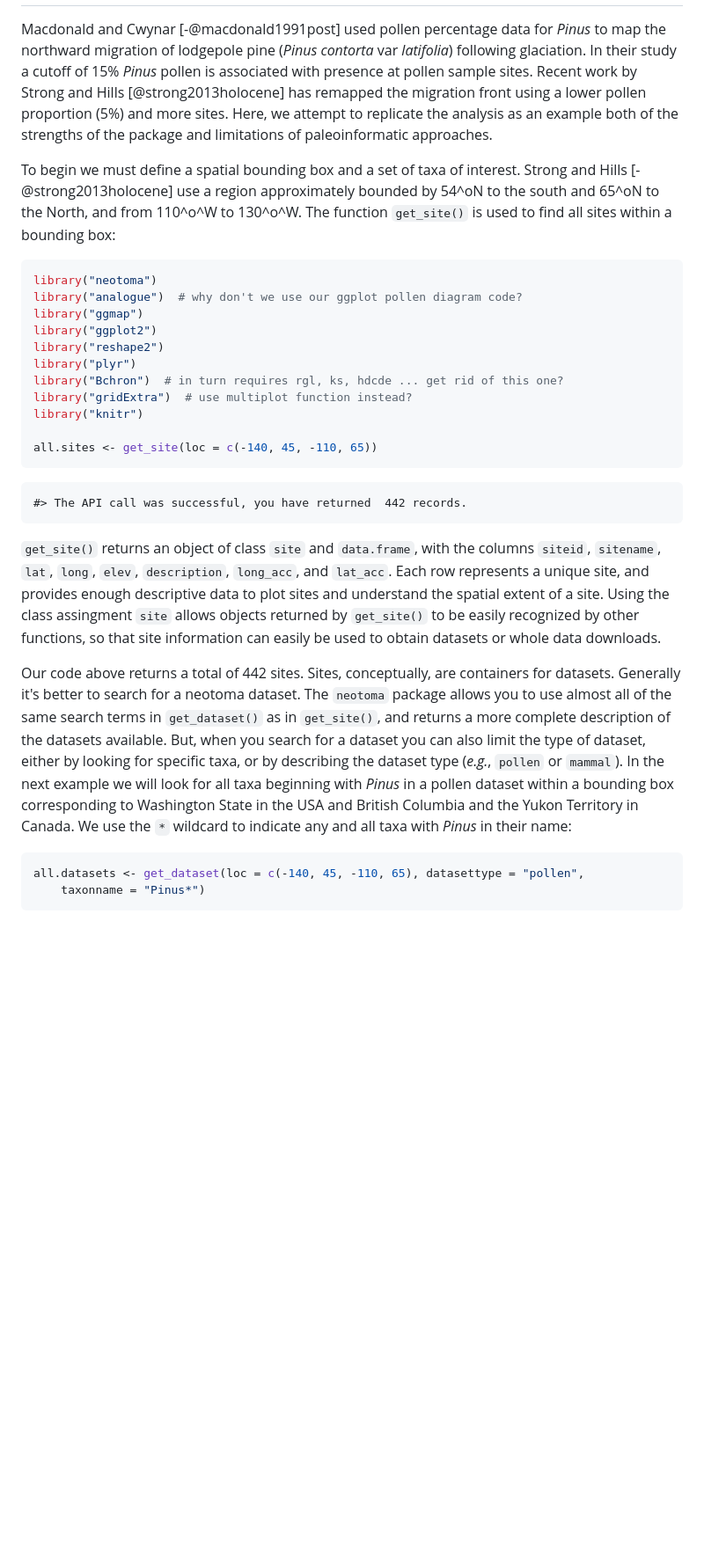
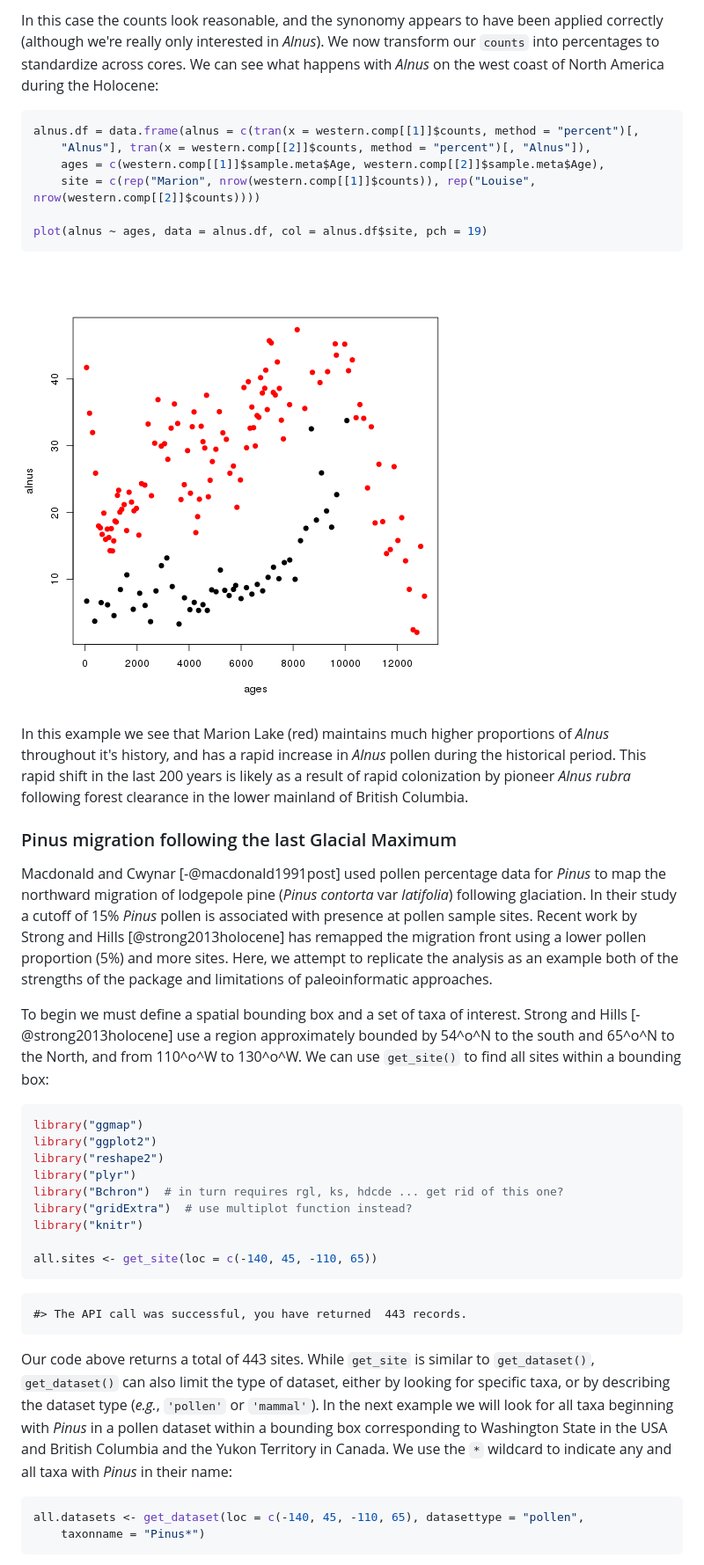
Before and after one commit to SimonGoring/neotoma_paper, a Markdown page: Neotoma_paper.md, the part around the change printed below. Shown: that part at 88% size. Drawn GitHub-style; pictures changed too: figure/alnus-data-plot.png (added); blank space fills up the shorter version.

````diff
--- a/Neotoma_paper.md
+++ b/Neotoma_paper.md
@@ -53,13 +177,28 @@ Examples
+In this case the counts look reasonable, and the synonomy appears to have been applied correctly (although we're really only interested in *Alnus*).  We now transform our `counts` into percentages to standardize across cores.  We can see what happens with *Alnus* on the west coast of North America during the Holocene:
+
+
+```r
+alnus.df = data.frame(alnus = c(tran(x = western.comp[[1]]$counts, method = "percent")[,
+    "Alnus"], tran(x = western.comp[[2]]$counts, method = "percent")[, "Alnus"]),
+    ages = c(western.comp[[1]]$sample.meta$Age, western.comp[[2]]$sample.meta$Age),
+    site = c(rep("Marion", nrow(western.comp[[1]]$counts)), rep("Louise", nrow(western.comp[[2]]$counts))))
+
+plot(alnus ~ ages, data = alnus.df, col = alnus.df$site, pch = 19)
+```
+
+![plot of chunk alnus-data-plot](figure/alnus-data-plot.png)
+
+In this example we see that Marion Lake (red) maintains much higher proportions of *Alnus* throughout it's history, and has a rapid increase in *Alnus* pollen during the historical period.  This rapid shift in the last 200 years is likely as a result of rapid colonization by pioneer *Alnus rubra* following forest clearance in the lower mainland of British Columbia.
+
+### Pinus migration following the last Glacial Maximum
 Macdonald and Cwynar [-@macdonald1991post] used pollen percentage data for *Pinus* to map the northward migration of lodgepole pine (*Pinus contorta* var *latifolia*) following glaciation.  In their study a cutoff of 15% *Pinus* pollen is associated with presence at pollen sample sites.  Recent work by Strong and Hills [@strong2013holocene] has remapped the migration front using a lower pollen proportion (5%) and more sites.  Here, we attempt to replicate the analysis as an example both of the strengths of the package and limitations of paleoinformatic approaches.
 
-To begin we must define a spatial bounding box and a set of taxa of interest.  Strong and Hills [-@strong2013holocene] use a region approximately bounded by 54^oN to the south and 65^oN to the North, and from 110^o^W to 130^o^W.  The function `get_site()` is used to find all sites within a bounding box:
+To begin we must define a spatial bounding box and a set of taxa of interest.  Strong and Hills [-@strong2013holocene] use a region approximately bounded by 54^o^N to the south and 65^o^N to the North, and from 110^o^W to 130^o^W.  We can use `get_site()` to find all sites within a bounding box:
 
 
 
 
 ```r
-library("neotoma")
-library("analogue")  # why don't we use our ggplot pollen diagram code?
 library("ggmap")
 library("ggplot2")
 library("reshape2")
@@ -72,12 +211,11 @@ all.sites <- get_site(loc = c(-140, 45, -110, 65))
 ```
 
 ```
-#> The API call was successful, you have returned  442 records.
+#> The API call was successful, you have returned  443 records.
 ```
 
-`get_site()` returns an object of class `site` and `data.frame`, with the columns `siteid`, `sitename`, `lat`, `long`, `elev`, `description`, `long_acc`, and `lat_acc`.  Each row represents a unique site, and provides enough descriptive data to plot sites and understand the spatial extent of a site.  Using the class assingment `site` allows objects returned by `get_site()` to be easily recognized by other functions, so that site information can easily be used to obtain datasets or whole data downloads.
 
-Our code above returns a total of 442 sites.  Sites, conceptually, are containers for datasets.  Generally it's better to search for a neotoma dataset.  The `neotoma` package allows you to use almost all of the same search terms in `get_dataset()` as in `get_site()`, and returns a more complete description of the datasets available.  But, when you search for a dataset you can also limit the type of dataset, either by looking for specific taxa, or by describing the dataset type (*e.g.*, `pollen` or `mammal`).  In the next example we will look for all taxa beginning with *Pinus* in a pollen dataset within a bounding box corresponding to Washington State in the USA and British Columbia and the Yukon Territory in Canada.  We use the `*` wildcard to indicate any and all taxa with *Pinus* in their name:
+Our code above returns a total of 443 sites.  While `get_site` is similar to `get_dataset()`, `get_dataset()` can also limit the type of dataset, either by looking for specific taxa, or by describing the dataset type (*e.g.*, `'pollen'` or `'mammal'`).  In the next example we will look for all taxa beginning with *Pinus* in a pollen dataset within a bounding box corresponding to Washington State in the USA and British Columbia and the Yukon Territory in Canada.  We use the `*` wildcard to indicate any and all taxa with *Pinus* in their name:
 
 
 ```r
````
Also changed, not shown: other parts of Neotoma_paper.md (+146 -90 lines), figure/mammal-example-plot.png (added), figure/map-pinus-example.png (added), figure/pinus-first-occur.png (added), figure/pinus-stratiplot.png (added), 1 other file.
